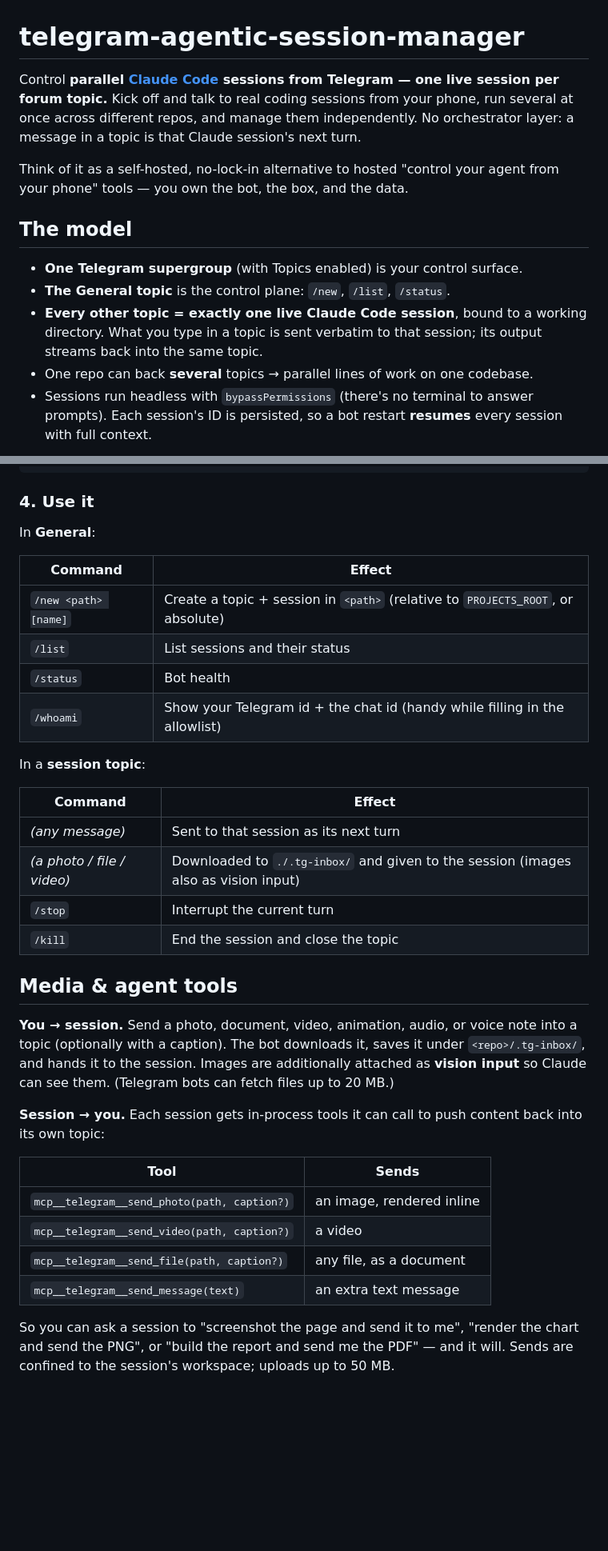
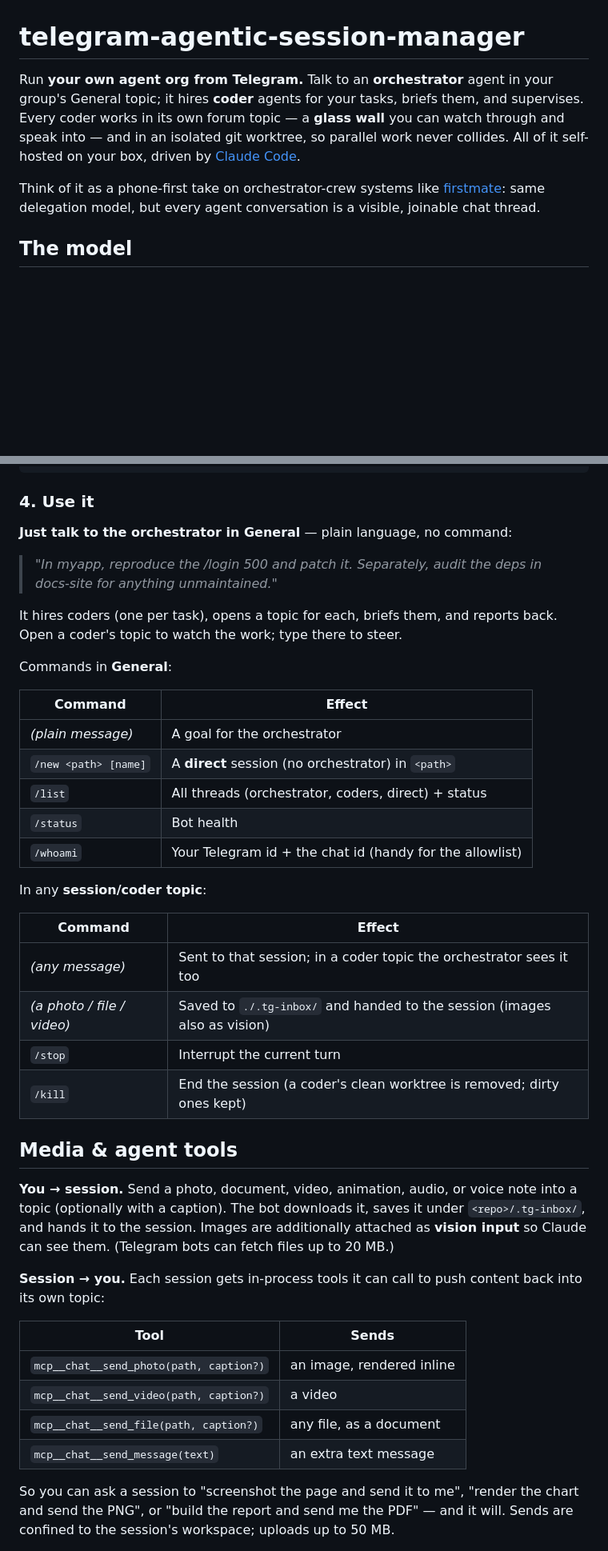
Before and after one commit to Dri-water/be-a-boss, a Markdown page: README.md, 2 parts joined by grey strips. Shown at 80% size. GitHub-like rendering; blank space fills up the shorter version.

````diff
--- a/README.md
+++ b/README.md
@@ -1,24 +1,16 @@
 # telegram-agentic-session-manager
 
-Control **parallel [Claude Code](https://www.claude.com/product/claude-code)
-sessions from Telegram — one live session per forum topic.** Kick off and talk to
-real coding sessions from your phone, run several at once across different repos,
-and manage them independently. No orchestrator layer: a message in a topic is that
-Claude session's next turn.
+Run **your own agent org from Telegram.** Talk to an **orchestrator** agent in
+your group's General topic; it hires **coder** agents for your tasks, briefs
+them, and supervises. Every coder works in its own forum topic — a **glass wall**
+you can watch through and speak into — and in an isolated git worktree, so
+parallel work never collides. All of it self-hosted on your box, driven by
+[Claude Code](https://www.claude.com/product/claude-code).
 
-Think of it as a self-hosted, no-lock-in alternative to hosted "control your agent
-from your phone" tools — you own the bot, the box, and the data.
+Think of it as a phone-first take on orchestrator-crew systems like
+[firstmate](https://github.com/kunchenguid/firstmate): same delegation model,
+but every agent conversation is a visible, joinable chat thread.
 
 ## The model
 
-- **One Telegram supergroup** (with Topics enabled) is your control surface.
-- **The General topic** is the control plane: `/new`, `/list`, `/status`.
-- **Every other topic = exactly one live Claude Code session**, bound to a working
-  directory. What you type in a topic is sent verbatim to that session; its output
-  streams back into the same topic.
-- One repo can back **several** topics → parallel lines of work on one codebase.
-- Sessions run headless with `bypassPermissions` (there's no terminal to answer
-  prompts). Each session's ID is persisted, so a bot restart **resumes** every
-  session with full context.
-
 ```mermaid
@@ -159,23 +163,32 @@ uv run tasm
 
 ### 4. Use it
 
-In **General**:
+**Just talk to the orchestrator in General** — plain language, no command:
+
+> *"In myapp, reproduce the /login 500 and patch it. Separately, audit the deps in
+> docs-site for anything unmaintained."*
+
+It hires coders (one per task), opens a topic for each, briefs them, and reports
+back. Open a coder's topic to watch the work; type there to steer.
+
+Commands in **General**:
 
 | Command | Effect |
 |---|---|
-| `/new <path> [name]` | Create a topic + session in `<path>` (relative to `PROJECTS_ROOT`, or absolute) |
-| `/list` | List sessions and their status |
+| *(plain message)* | A goal for the orchestrator |
+| `/new <path> [name]` | A **direct** session (no orchestrator) in `<path>` |
+| `/list` | All threads (orchestrator, coders, direct) + status |
 | `/status` | Bot health |
-| `/whoami` | Show your Telegram id + the chat id (handy while filling in the allowlist) |
+| `/whoami` | Your Telegram id + the chat id (handy for the allowlist) |
 
-In a **session topic**:
+In any **session/coder topic**:
 
 | Command | Effect |
 |---|---|
-| *(any message)* | Sent to that session as its next turn |
-| *(a photo / file / video)* | Downloaded to `./.tg-inbox/` and given to the session (images also as vision input) |
+| *(any message)* | Sent to that session; in a coder topic the orchestrator sees it too |
+| *(a photo / file / video)* | Saved to `./.tg-inbox/` and handed to the session (images also as vision) |
 | `/stop` | Interrupt the current turn |
-| `/kill` | End the session and close the topic |
+| `/kill` | End the session (a coder's clean worktree is removed; dirty ones kept) |
 
 ## Media & agent tools
 
@@ -190,10 +203,10 @@ back into its own topic:
 
 | Tool | Sends |
 |---|---|
-| `mcp__telegram__send_photo(path, caption?)` | an image, rendered inline |
-| `mcp__telegram__send_video(path, caption?)` | a video |
-| `mcp__telegram__send_file(path, caption?)` | any file, as a document |
-| `mcp__telegram__send_message(text)` | an extra text message |
+| `mcp__chat__send_photo(path, caption?)` | an image, rendered inline |
+| `mcp__chat__send_video(path, caption?)` | a video |
+| `mcp__chat__send_file(path, caption?)` | any file, as a document |
+| `mcp__chat__send_message(text)` | an extra text message |
 
 So you can ask a session to "screenshot the page and send it to me", "render the
 chart and send the PNG", or "build the report and send me the PDF" — and it will.
````
Also changed, not shown: other parts of README.md (+86 -65 lines), AGENTS.md (+35 -31 lines).
